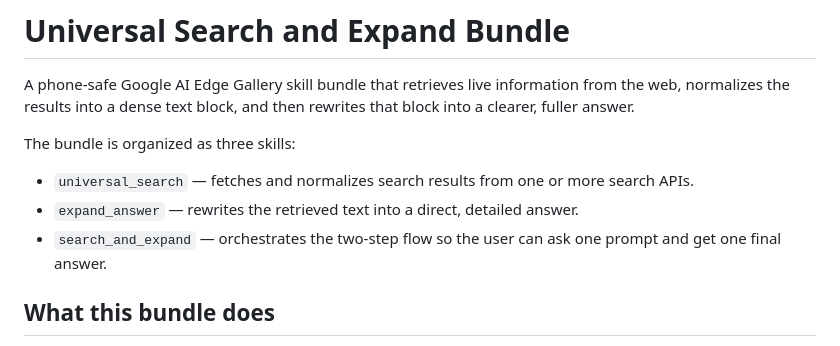
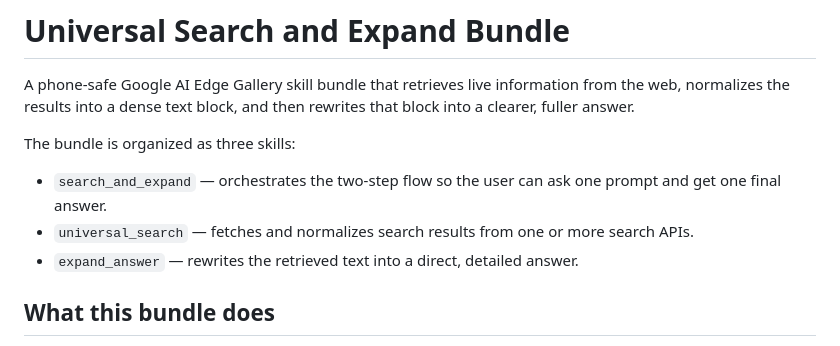
Before and after one commit to leefc01/gemma_skill_universal_search, a Markdown page: README.md, the part around the change. GitHub-like rendering.

```diff
--- a/README.md
+++ b/README.md
@@ -3,10 +3,9 @@
 A phone-safe Google AI Edge Gallery skill bundle that retrieves live information from the web, normalizes the results into a dense text block, and then rewrites that block into a clearer, fuller answer.
 
 The bundle is organized as three skills:
-
+- `search_and_expand` — orchestrates the two-step flow so the user can ask one prompt and get one final answer.
 - `universal_search` — fetches and normalizes search results from one or more search APIs.
 - `expand_answer` — rewrites the retrieved text into a direct, detailed answer.
-- `search_and_expand` — orchestrates the two-step flow so the user can ask one prompt and get one final answer.
 
 ## What this bundle does
 
```
